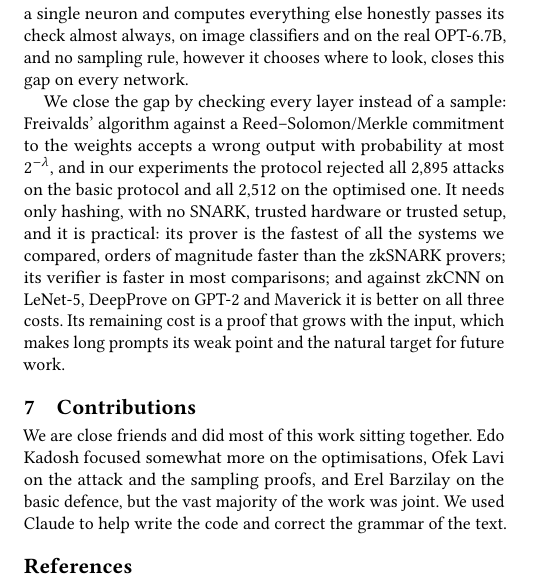
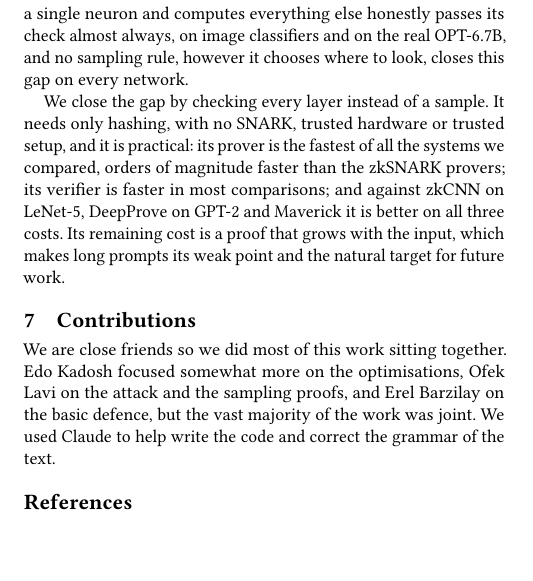
Before and after one commit to flikhamud45/amina-project, a LaTeX paper (report/main.tex): part of one column of page 8 of 9, cut so that both start at the same text, the shorter picture padded with empty space. Compiled offline with pdfLaTeX.

Commit message:
paper: the user's edits to the Conclusion and Contributions
Conclusion: "We close the gap by checking every layer instead of a sample." without the
mechanism and attack-count clause (Sec. 4.2 keeps the counts). Contributions: "We are close
friends so we did most of this work sitting together."

Co-Authored-By: Claude Opus 5.5 <noreply@anthropic.com>

```diff
--- a/report/main.tex
+++ b/report/main.tex
@@ -863,10 +863,7 @@ provider that wants to change an answer: one that tampers with a single neuron a
 everything else honestly passes its check almost always, on image classifiers and on the real
 OPT-6.7B, and no sampling rule, however it chooses where to look, closes this gap on every network.
 
-We close the gap by checking every layer instead of a sample: Freivalds' algorithm against a
-Reed--Solomon/Merkle commitment to the weights accepts a wrong output with probability at most
-$2^{-\lambda}$, and in our experiments the protocol rejected all \NAttacks{} attacks on the basic
-protocol and all \OptNAttacks{} on the optimised one. It needs only hashing, with no SNARK, trusted
+We close the gap by checking every layer instead of a sample. It needs only hashing, with no SNARK, trusted
 hardware or trusted setup, and it is practical: its prover is the fastest of all the systems we
 compared, orders of magnitude faster than the zkSNARK provers; its verifier is faster in most
 comparisons; and against zkCNN on LeNet-5, DeepProve on GPT-2 and Maverick it is better on all
@@ -875,7 +872,7 @@ weak point and the natural target for future work.
 
 % =====================================================================================
 \section{Contributions}
-We are close friends and did most of this work sitting together. Edo Kadosh focused somewhat more
+We are close friends so we did most of this work sitting together. Edo Kadosh focused somewhat more
 on the optimisations, Ofek Lavi on the attack and the sampling proofs, and Erel Barzilay on the
 basic defence, but the vast majority of the work was joint. We used Claude to help write the code
 and correct the grammar of the text.
```
Also changed, not shown: report/main.pdf.
